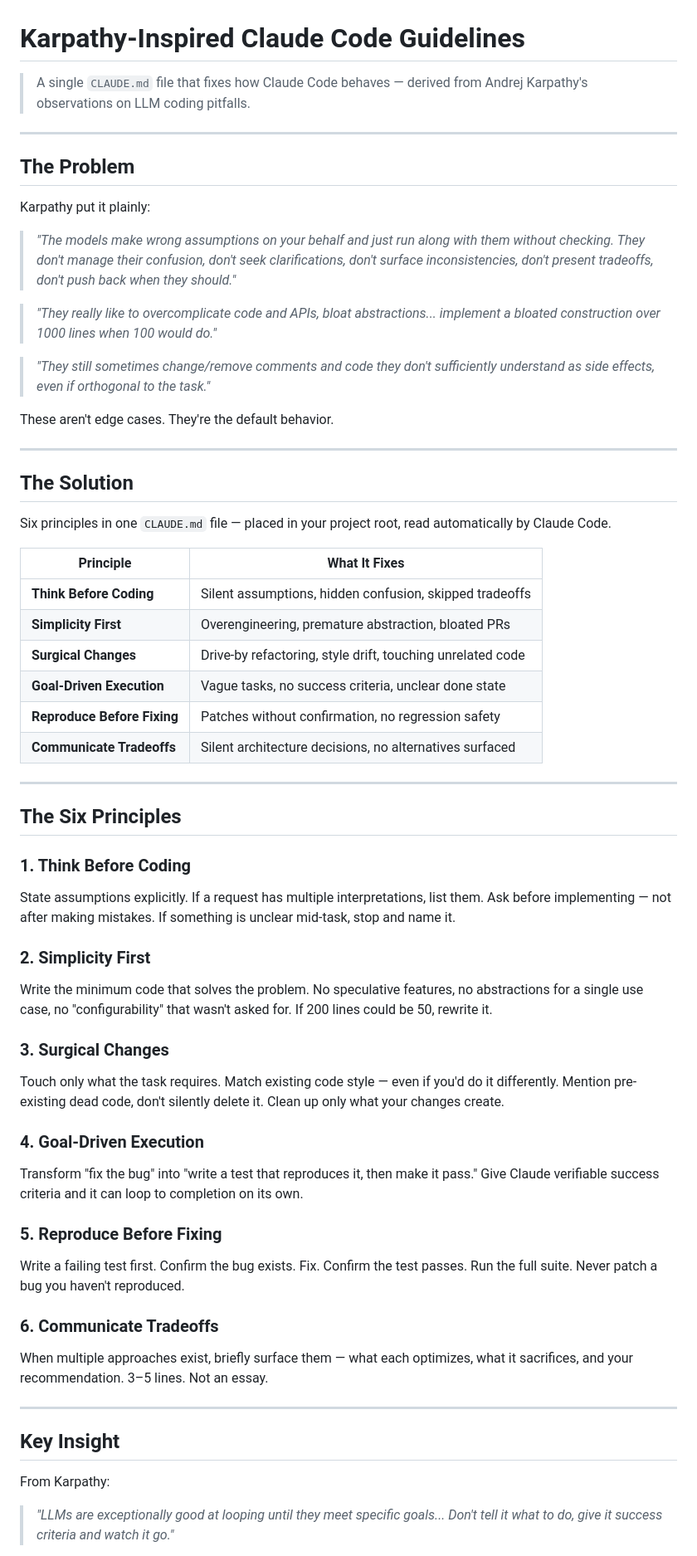
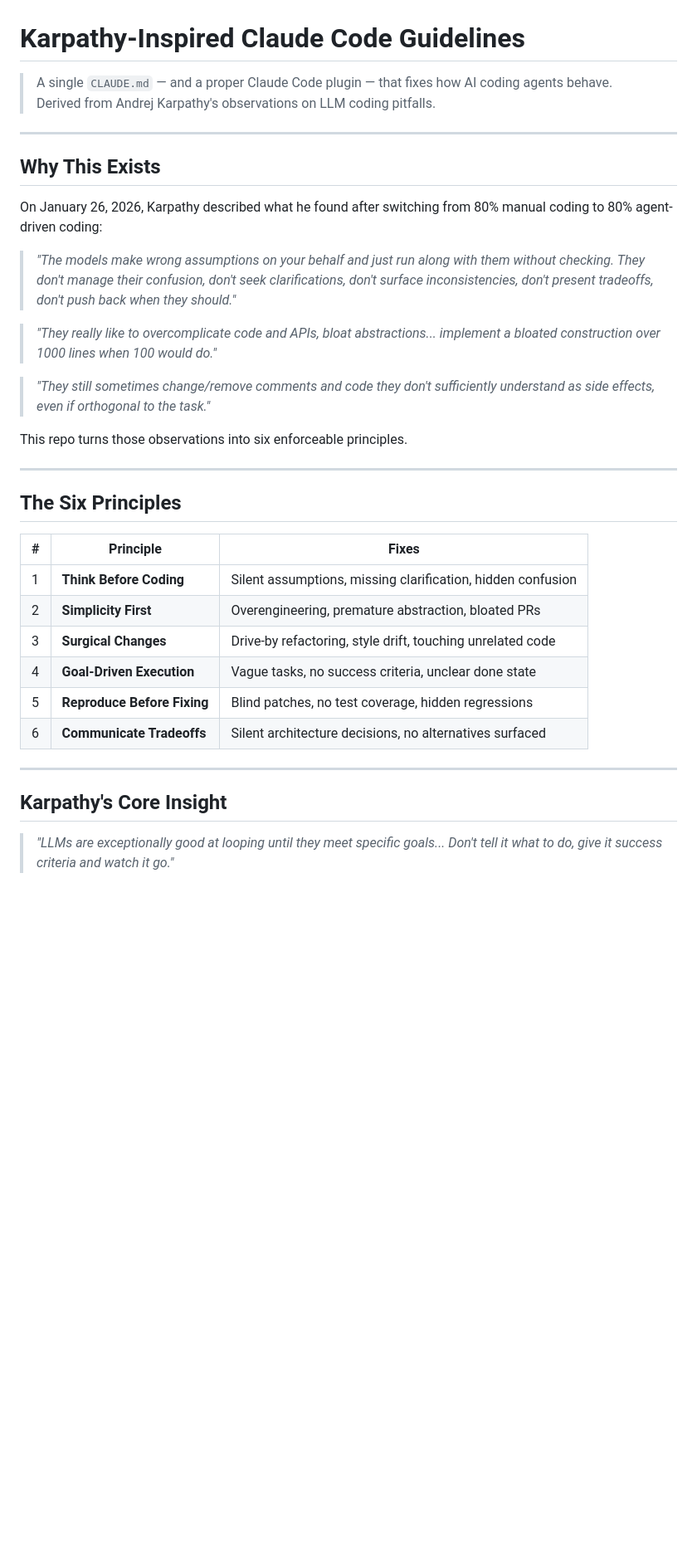
Before and after one commit to BurukalaManiReethika/Karpathy-Inspired-Claude-Code-Guidelines, a Markdown page: README.md, the part around one of its changes. Shown at 83% size. GitHub-like rendering; blank space fills up the shorter version.

```diff
--- a/README.md
+++ b/README.md
@@ -1,12 +1,13 @@
 # Karpathy-Inspired Claude Code Guidelines
 
-> A single `CLAUDE.md` file that fixes how Claude Code behaves — derived from Andrej Karpathy's observations on LLM coding pitfalls.
+> A single `CLAUDE.md` — and a proper Claude Code plugin — that fixes how AI coding agents behave.
+> Derived from Andrej Karpathy's observations on LLM coding pitfalls.
 
 ---
 
-## The Problem
+## Why This Exists
 
-Karpathy put it plainly:
+On January 26, 2026, Karpathy described what he found after switching from 80% manual coding to 80% agent-driven coding:
 
 > *"The models make wrong assumptions on your behalf and just run along with them without checking. They don't manage their confusion, don't seek clarifications, don't surface inconsistencies, don't present tradeoffs, don't push back when they should."*
 
@@ -14,50 +15,24 @@ Karpathy put it plainly:
 
 > *"They still sometimes change/remove comments and code they don't sufficiently understand as side effects, even if orthogonal to the task."*
 
-These aren't edge cases. They're the default behavior.
-
----
-
-## The Solution
-
-Six principles in one `CLAUDE.md` file — placed in your project root, read automatically by Claude Code.
-
-| Principle | What It Fixes |
-|---|---|
-| **Think Before Coding** | Silent assumptions, hidden confusion, skipped tradeoffs |
-| **Simplicity First** | Overengineering, premature abstraction, bloated PRs |
-| **Surgical Changes** | Drive-by refactoring, style drift, touching unrelated code |
-| **Goal-Driven Execution** | Vague tasks, no success criteria, unclear done state |
-| **Reproduce Before Fixing** | Patches without confirmation, no regression safety |
-| **Communicate Tradeoffs** | Silent architecture decisions, no alternatives surfaced |
+This repo turns those observations into six enforceable principles.
 
 ---
 
 ## The Six Principles
 
-### 1. Think Before Coding
-State assumptions explicitly. If a request has multiple interpretations, list them. Ask before implementing — not after making mistakes. If something is unclear mid-task, stop and name it.
-
-### 2. Simplicity First
-Write the minimum code that solves the problem. No speculative features, no abstractions for a single use case, no "configurability" that wasn't asked for. If 200 lines could be 50, rewrite it.
-
-### 3. Surgical Changes
-Touch only what the task requires. Match existing code style — even if you'd do it differently. Mention pre-existing dead code, don't silently delete it. Clean up only what your changes create.
-
-### 4. Goal-Driven Execution
-Transform "fix the bug" into "write a test that reproduces it, then make it pass." Give Claude verifiable success criteria and it can loop to completion on its own.
-
-### 5. Reproduce Before Fixing
-Write a failing test first. Confirm the bug exists. Fix. Confirm the test passes. Run the full suite. Never patch a bug you haven't reproduced.
-
-### 6. Communicate Tradeoffs
-When multiple approaches exist, briefly surface them — what each optimizes, what it sacrifices, and your recommendation. 3–5 lines. Not an essay.
+| # | Principle | Fixes |
+|---|---|---|
+| 1 | **Think Before Coding** | Silent assumptions, missing clarification, hidden confusion |
+| 2 | **Simplicity First** | Overengineering, premature abstraction, bloated PRs |
+| 3 | **Surgical Changes** | Drive-by refactoring, style drift, touching unrelated code |
+| 4 | **Goal-Driven Execution** | Vague tasks, no success criteria, unclear done state |
+| 5 | **Reproduce Before Fixing** | Blind patches, no test coverage, hidden regressions |
+| 6 | **Communicate Tradeoffs** | Silent architecture decisions, no alternatives surfaced |
 
 ---
 
-## Key Insight
-
-From Karpathy:
+## Karpathy's Core Insight
 
 > *"LLMs are exceptionally good at looping until they meet specific goals... Don't tell it what to do, give it success criteria and watch it go."*
 
```
Also changed, not shown: other parts of README.md (+45 -26 lines).
